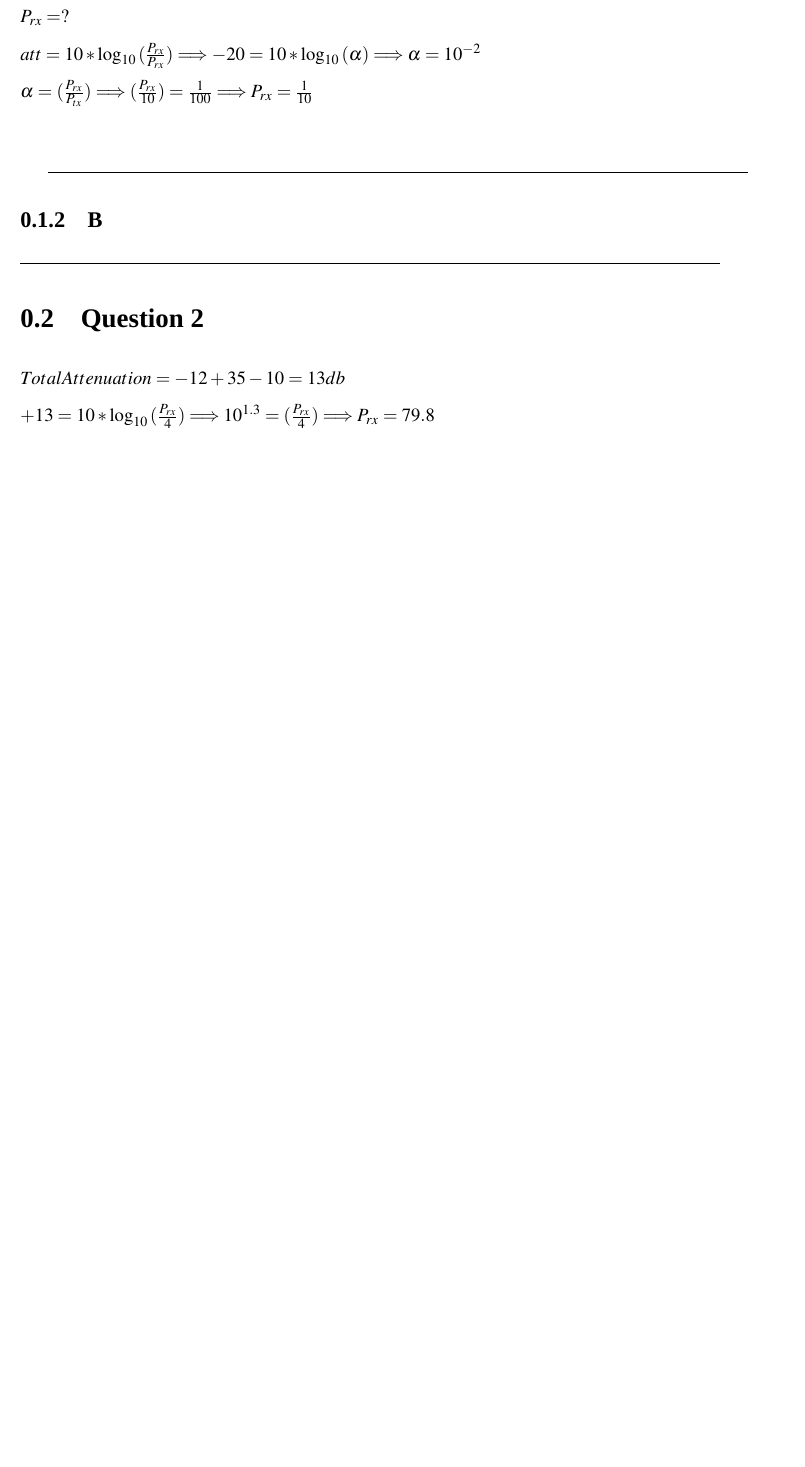
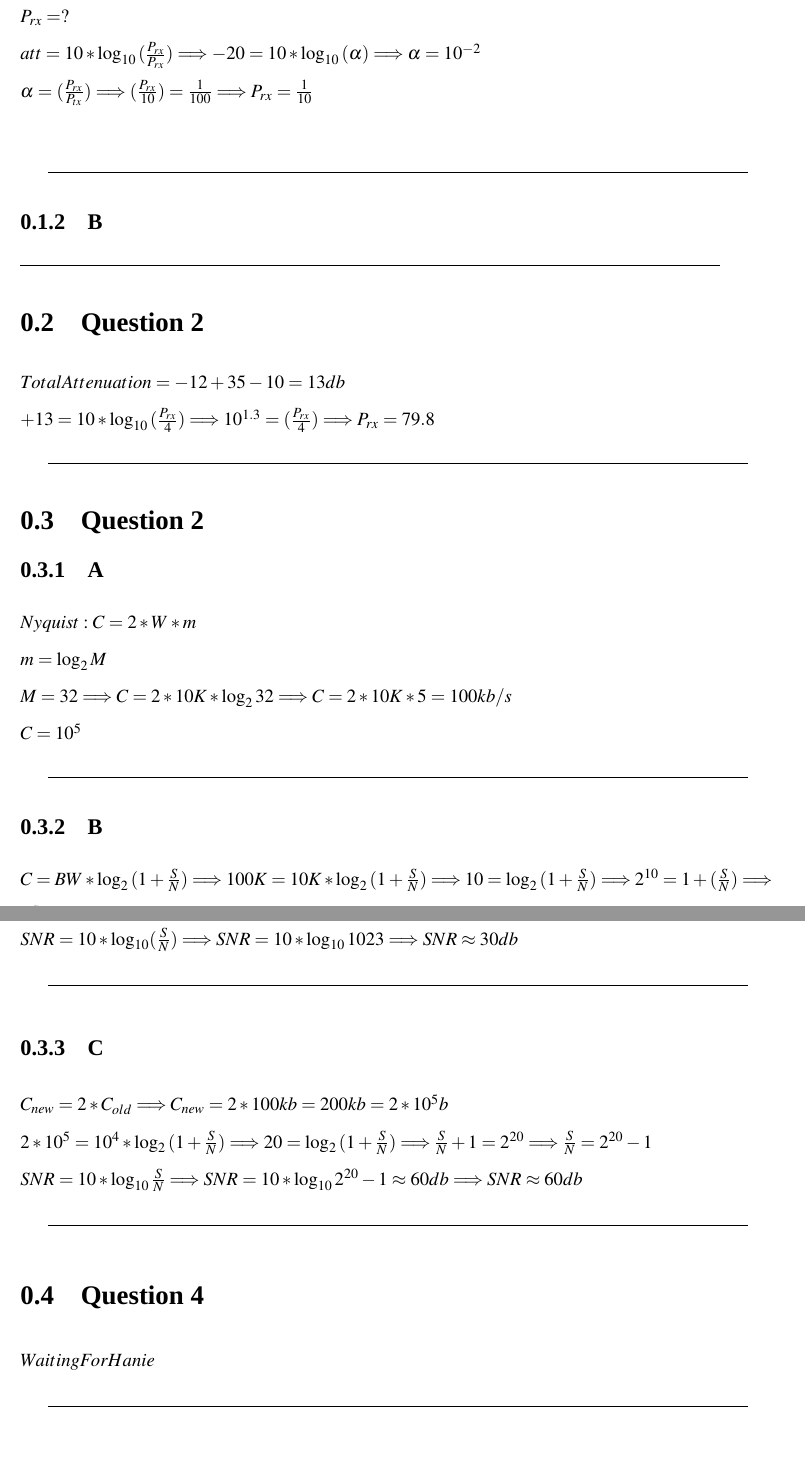
Before and after one commit to hosseindehghanipour1998/Latex-Manuals, a LaTeX book (Tutorial/Tutorial.tex): part of page 5 of 5 before the commit and two parts of pages 5 and 6 of 7 after it, the two joined at a grey line, cut so that both start at the same text, the shorter picture padded with empty space. Compiled offline with XeLaTeX; a missing font is replaced by an installed copy or a similar font.

Commit message:
Wrote Question 3 , 5

```diff
--- a/Tutorial/Tutorial.tex
+++ b/Tutorial/Tutorial.tex
@@ -136,8 +137,40 @@ $ \alpha = (\frac {\prx}{\ptx})  \Longrightarrow (\frac {\prx}{10})  =   \frac {
 $Total Attenuation = -12 + 35 - 10 = 13 db $ \\
 $+13 = 10 * \log_{10} {(\frac {\prx}{4})}  \Longrightarrow 10^{1.3} = (\frac {\prx}{4}) \Longrightarrow \prx = 79.8 $
 \end{doublespace}
+\line(1,0){450}
+%===================================
+\section {Question 2 }
+
+\subsection{A}
+\begin{doublespace}
+$Nyquist : C = 2 * W * m $ \\
+$m = \log_2 {M}$\\
+$M = 32 \Longrightarrow C = 2 * 10 K * \log_{2} {32}  \Longrightarrow C = 2 * 10K * 5 = 100 kb/s$\\
+$C = 10^5$
+\end{doublespace}
+\line(1,0){450}
 
 
+\subsection{B}
+\begin{doublespace}
+$C = BW * \log_2 {(1 + \frac{S}{N} )}  \Longrightarrow 100K = 10K * \log_2 {(1 + \frac{S}{N}) }  \Longrightarrow 10 = \log_2 {(1 + \frac{S}{N}) } \Longrightarrow 2^{10} = 1 + (\frac{S}{N}) \Longrightarrow (\frac{S}{N}) = 1023 $\\
+$SNR = 10 * \log_{10} (\frac {S}{N}) \Longrightarrow SNR = 10 * \log_{10}{1023} \Longrightarrow SNR \approx 30 db$
+\end{doublespace}
+\line(1,0){450}
 
 
+\subsection{C}
+\begin{doublespace}
+$C_{new} = 2 * C_{old} \Longrightarrow C_{new} = 2 * 100kb = 200kb = 2 * 10^5 b$\\
+$2 * 10^5 = 10^4 * \log_2 {(1 + \frac{S}{N} ) } \Longrightarrow 20 = \log_2 {(1 + \frac{S}{N} )} \Longrightarrow \frac{S}{N} + 1 = 2 ^{20} \Longrightarrow \frac{S}{N} = 2^{20} - 1 $\\
+$SNR = 10 * \log_{10}{\frac{S}{N}} \Longrightarrow SNR = 10 * \log_{10}{2^{20} - 1 } \approx 60 db  \Longrightarrow SNR \approx 60 db$
 
+\end{doublespace}
+\line(1,0){450}
+
+%===================================
+\section {Question 4 }
+\begin{doublespace}
+$Waiting For Hanie$
+\end{doublespace}
+\line(1,0){450}
@@ -143,0 +208 @@ $+13 = 10 * \log_{10} {(\frac {\prx}{4})}  \Longrightarrow 10^{1.3} = (\frac {\p
+\section {Question 9 }
```
Also changed, not shown: Tutorial/Tutorial.pdf, Tutorial/Tutorial.tex (46 more changed lines), 5 other files.
